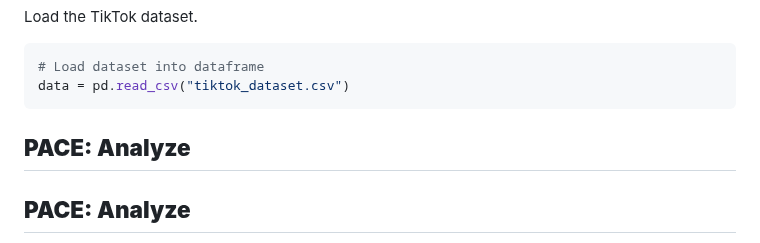
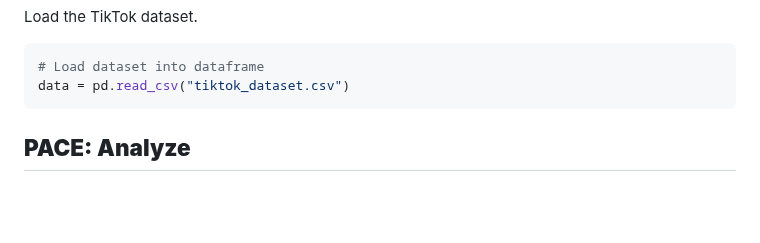
Before and after one commit to A1ex-21/My_Portfolio, a Markdown page: Cumulative_Case_Studies/TikTok/TikTok_Binomial_Logistic_Regression_Model_Verified_Status.md, the part around the change. Rendered like a GitHub page; blank space fills up the shorter version.

````diff
--- a/Cumulative_Case_Studies/TikTok/TikTok_Binomial_Logistic_Regression_Model_Verified_Status.md
+++ b/Cumulative_Case_Studies/TikTok/TikTok_Binomial_Logistic_Regression_Model_Verified_Status.md
@@ -166,8 +166,6 @@ Load the TikTok dataset.
 # Load dataset into dataframe
 data = pd.read_csv("tiktok_dataset.csv")
 ```
-
-## **PACE: Analyze**
 
 ## **PACE: Analyze**
 
````
